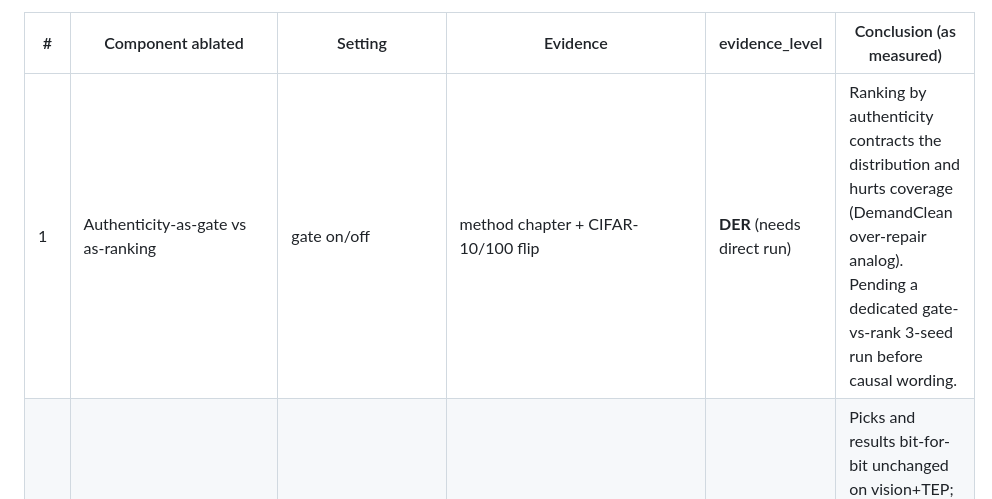
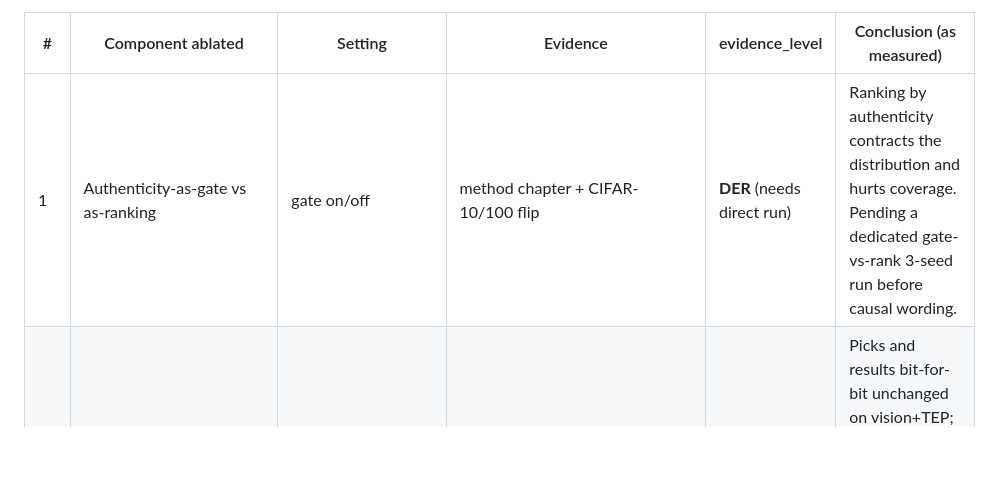
Before and after one commit to qzkinhit/OmniSelect-Benchmark, a Markdown page: docs/ablation_master.md, the part around the change. Drawn GitHub-style; blank space fills up the shorter version.

```diff
--- a/docs/ablation_master.md
+++ b/docs/ablation_master.md
@@ -11,7 +11,7 @@ before any "component is necessary" sentence enters the paper.
 
 | # | Component ablated | Setting | Evidence | evidence_level | Conclusion (as measured) |
 |---|---|---|---|---|---|
-| 1 | Authenticity-as-gate vs as-ranking | gate on/off | method chapter + CIFAR-10/100 flip | **DER** (needs direct run) | Ranking by authenticity contracts the distribution and hurts coverage (DemandClean over-repair analog). Pending a dedicated gate-vs-rank 3-seed run before causal wording. |
+| 1 | Authenticity-as-gate vs as-ranking | gate on/off | method chapter + CIFAR-10/100 flip | **DER** (needs direct run) | Ranking by authenticity contracts the distribution and hurts coverage. Pending a dedicated gate-vs-rank 3-seed run before causal wording. |
 | 2 | Switch margin tau | tau in {0, 0.015, 0.03} | ablation_suite.log | **DCA** | Picks and results bit-for-bit unchanged on vision+TEP; the single hyperparameter is insensitive, so the gate is not a tuned knob. Safe. |
 | 3 | Validation size n_v | n_v in {200,400,800,1600} | ablation_suite.log | **DCA** | Controller 0.423->0.434 monotone, seed std 0.007->0.001; below pure auth at tiny n_v, clearly above at large n_v. Confirms Thm 4's n_v prediction. |
 | 4 | V1/V2 construction/adjudication split | on/off | split_protocol_3seed.log | **DCA** | Without the split the winner's-curse inflates image 0.432->real 0.428; the split restores Thm 4's independence premise. |
```
Also changed, not shown: README_zh.md (+16 -7 lines), experiments/PAPER_UPDATE_DRAFT.md (deleted, +0 -114 lines).
